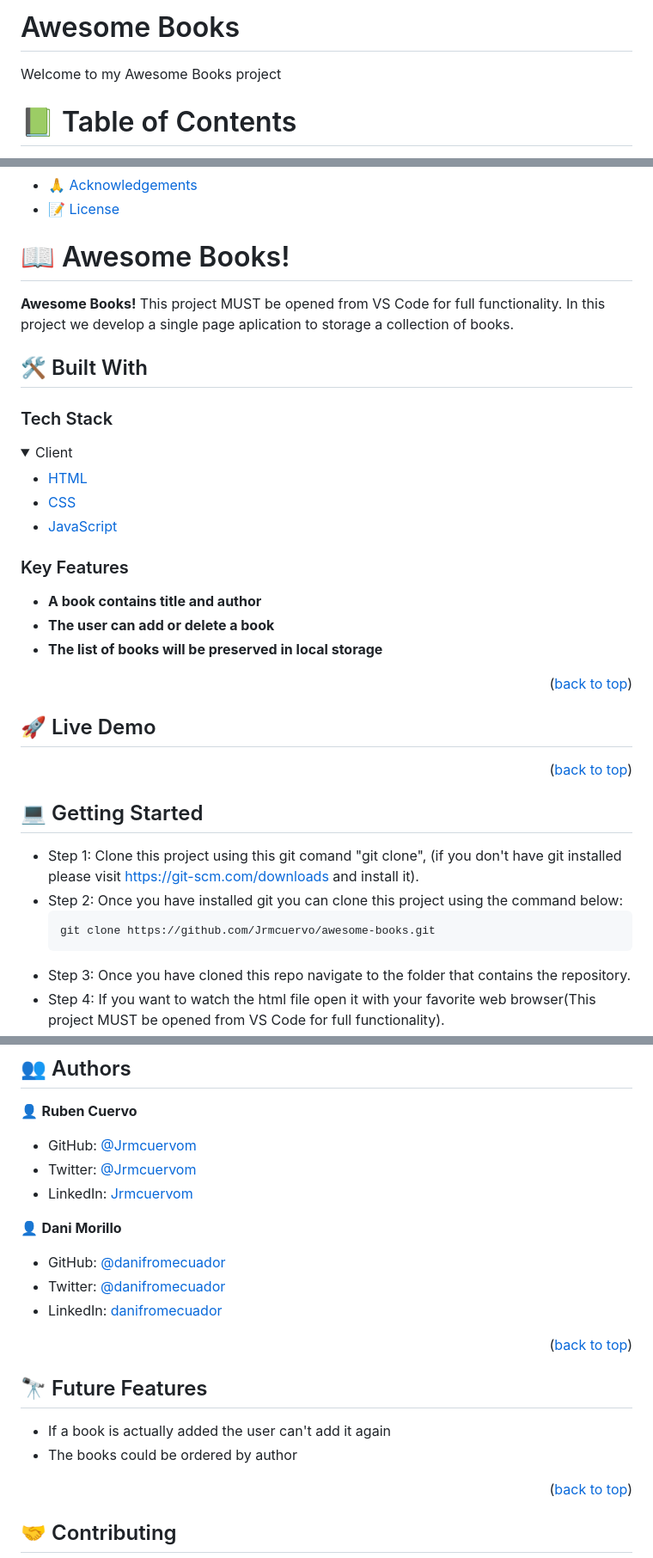
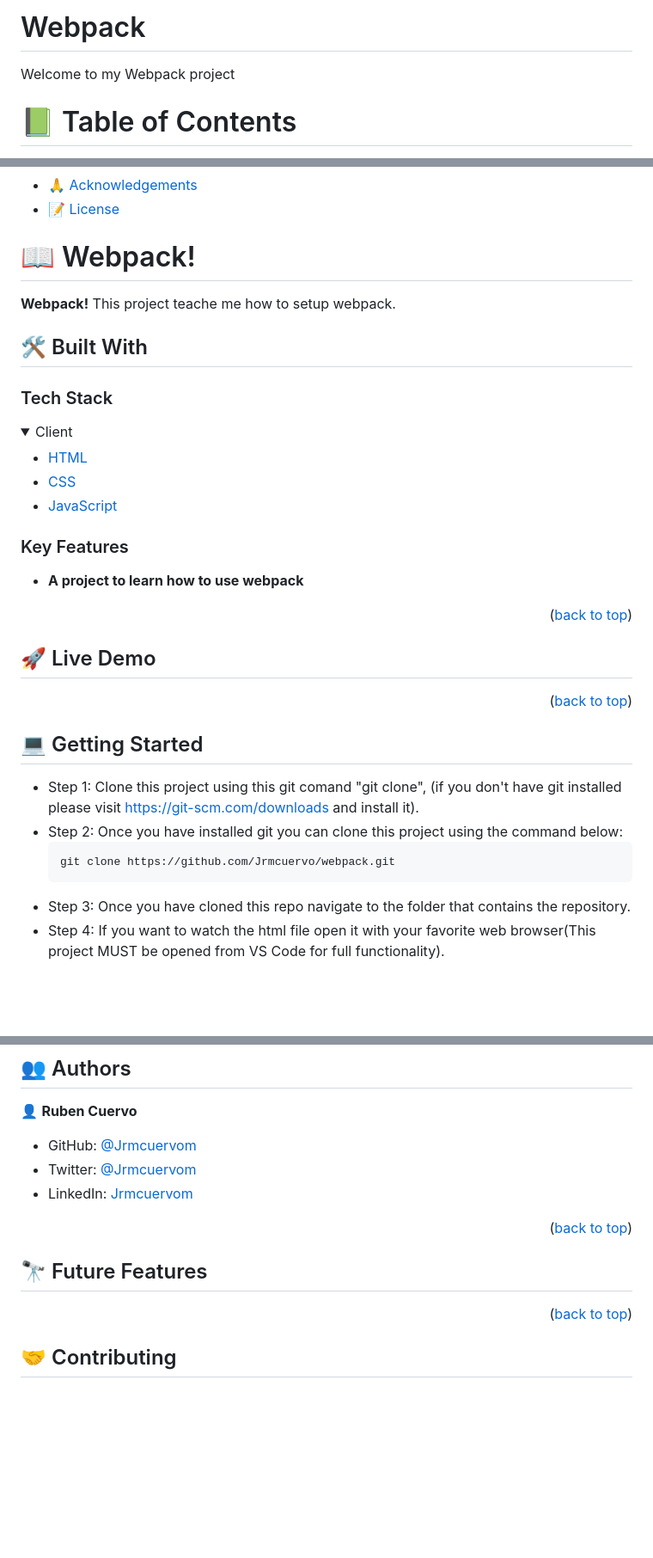
Before and after one commit to Jrmcuervo/webpack-template, a Markdown page: README.md, 3 parts joined by grey strips. Shown: that part at 86% size. GitHub-like rendering; folded sections open; blank space fills up the shorter version.

````diff
--- a/README.md
+++ b/README.md
@@ -1,6 +1,6 @@
-# Awesome Books
+# Webpack
 
-Welcome to my Awesome Books project
+Welcome to my Webpack project
 
 <a name="readme-top"></a>
 
@@ -23,9 +23,9 @@ Welcome to my Awesome Books project
 
 <!-- PROJECT DESCRIPTION -->
 
-# 📖 Awesome Books! <a name="about-project"></a>
+# 📖 Webpack! <a name="about-project"></a>
 
-**Awesome Books!** This project MUST be opened from VS Code for full functionality. In this project we develop a single page aplication to storage a collection of books.
+**Webpack!** This project teache me how to setup webpack.
 
 ## 🛠 Built With <a name="built-with"></a>
 
@@ -42,9 +42,7 @@ Welcome to my Awesome Books project
 
 ### Key Features <a name="key-features"></a>
 
-- **A book contains title and author**
-- **The user can add or delete a book**
-- **The list of books will be preserved in local storage**
+- **A project to learn how to use webpack**
 
 <p align="right">(<a href="#readme-top">back to top</a>)</p>
 
@@ -62,7 +60,7 @@ Welcome to my Awesome Books project
   https://git-scm.com/downloads and install it).
 - Step 2: Once you have installed git you can clone this project using the command below:
   ```
-  git clone https://github.com/Jrmcuervo/awesome-books.git
+  git clone https://github.com/Jrmcuervo/webpack.git
   ```
 - Step 3: Once you have cloned this repo navigate to the folder that contains
   the repository.
@@ -81,20 +79,11 @@ Welcome to my Awesome Books project
 - Twitter: [@Jrmcuervom](https://twitter.com/Jrcuervom)
 - LinkedIn: [Jrmcuervom](https://www.linkedin.com/in/Jrcuervom/)
 
-👤 **Dani Morillo**
-
-- GitHub: [@danifromecuador](https://github.com/danifromecuador)
-- Twitter: [@danifromecuador](https://twitter.com/danifromecuador)
-- LinkedIn: [danifromecuador](https://www.linkedin.com/in/danifromecuador/)
-
 <p align="right">(<a href="#readme-top">back to top</a>)</p>
 
 <!-- FUTURE FEATURES -->
 
 ## 🔭 Future Features <a name="future-features"></a>
-
-- If a book is actually added the user can't add it again
-- The books could be ordered by author
 
 <p align="right">(<a href="#readme-top">back to top</a>)</p>
 
````
Also changed, not shown: other parts of README.md (+0 -3 lines).
